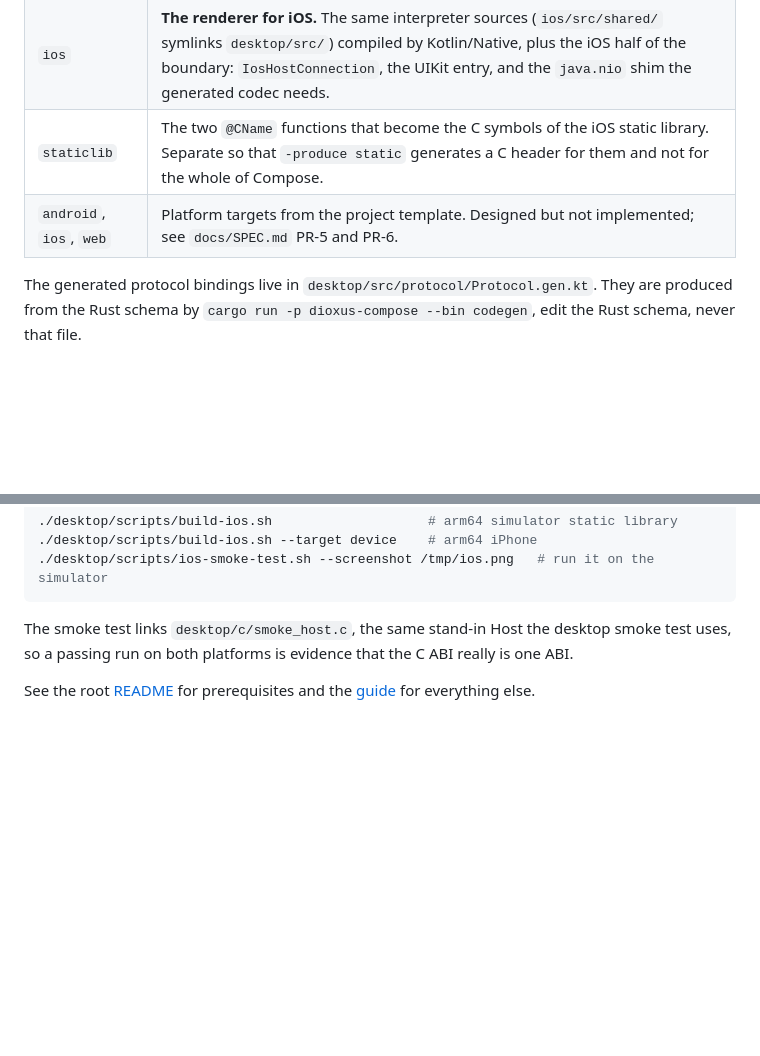
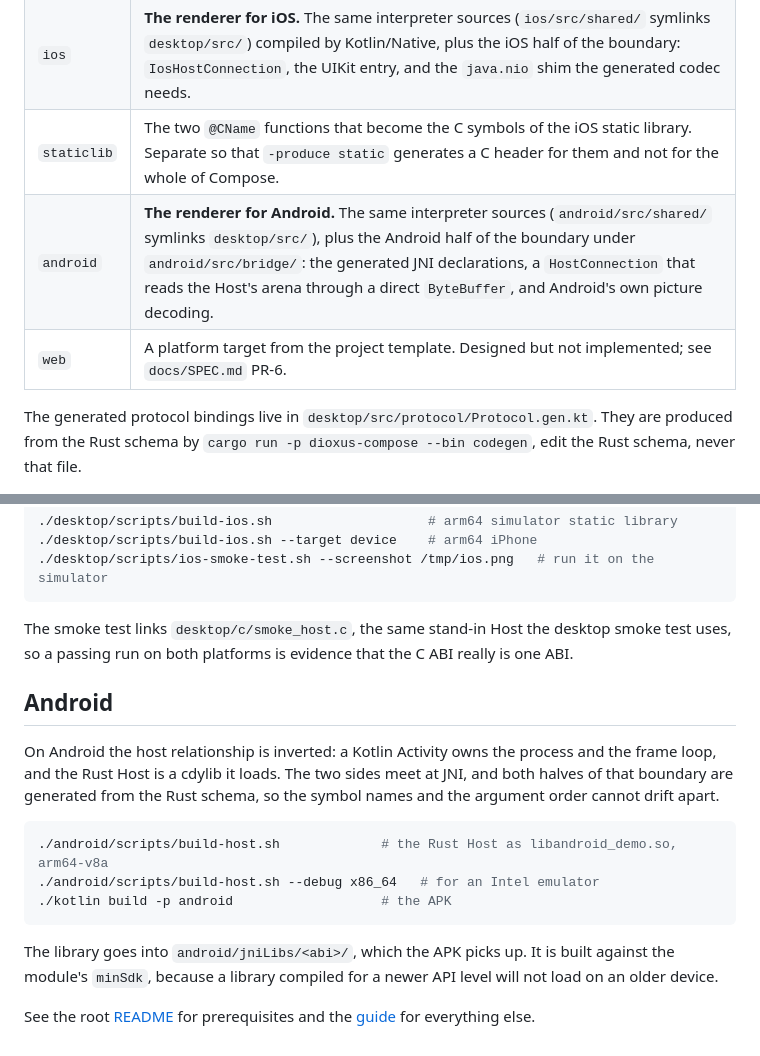
Before and after one commit to DarkPyonix/dioxus-compose, a Markdown page: dioxus-compose-renderer/README.md, 2 parts joined by grey strips. GitHub-like rendering; blank space fills up the shorter version.

Commit message:
Docs: Say what the Android target is and how to build it
The platform table called Android designed and not implemented, and the renderer's
module table lumped it with the targets that still are. Both now say what is
there: the app and the library build, and nothing has run on a device.

The renderer README gains the two commands that produce an APK with a Host in it.

````diff
--- a/dioxus-compose-renderer/README.md
+++ b/dioxus-compose-renderer/README.md
@@ -16,7 +16,8 @@ on first use, so nothing has to be installed separately.
 | `desktop` | JVM development shell for working on Compose code with hot reload and `@Preview`. |
 | `ios` | **The renderer for iOS.** The same interpreter sources (`ios/src/shared/` symlinks `desktop/src/`) compiled by Kotlin/Native, plus the iOS half of the boundary: `IosHostConnection`, the UIKit entry, and the `java.nio` shim the generated codec needs. |
 | `staticlib` | The two `@CName` functions that become the C symbols of the iOS static library. Separate so that `-produce static` generates a C header for them and not for the whole of Compose. |
-| `android`, `ios`, `web` | Platform targets from the project template. Designed but not implemented; see `docs/SPEC.md` PR-5 and PR-6. |
+| `android` | **The renderer for Android.** The same interpreter sources (`android/src/shared/` symlinks `desktop/src/`), plus the Android half of the boundary under `android/src/bridge/`: the generated JNI declarations, a `HostConnection` that reads the Host's arena through a direct `ByteBuffer`, and Android's own picture decoding. |
+| `web` | A platform target from the project template. Designed but not implemented; see `docs/SPEC.md` PR-6. |
 
 The generated protocol bindings live in `desktop/src/protocol/Protocol.gen.kt`. They are
 produced from the Rust schema by `cargo run -p dioxus-compose --bin codegen`, edit the Rust
@@ -63,5 +64,22 @@ main thread, where `UIApplicationMain` installs the run loop, and it never retur
 The smoke test links `desktop/c/smoke_host.c`, the same stand-in Host the desktop smoke test
 uses, so a passing run on both platforms is evidence that the C ABI really is one ABI.
 
+## Android
+
+On Android the host relationship is inverted: a Kotlin Activity owns the process and the
+frame loop, and the Rust Host is a cdylib it loads. The two sides meet at JNI, and both
+halves of that boundary are generated from the Rust schema, so the symbol names and the
+argument order cannot drift apart.
+
+```bash
+./android/scripts/build-host.sh             # the Rust Host as libandroid_demo.so, arm64-v8a
+./android/scripts/build-host.sh --debug x86_64   # for an Intel emulator
+./kotlin build -p android                   # the APK
+```
+
+The library goes into `android/jniLibs/<abi>/`, which the APK picks up. It is built against
+the module's `minSdk`, because a library compiled for a newer API level will not load on an
+older device.
+
 See the root [README](../README.md) for prerequisites and the
 [guide](http://darkpyonix.dev/dioxus-compose/) for everything else.
````
Also changed, not shown: README.md (+1 -1 lines), docs/locales/README_ko.md (+1 -1 lines).
